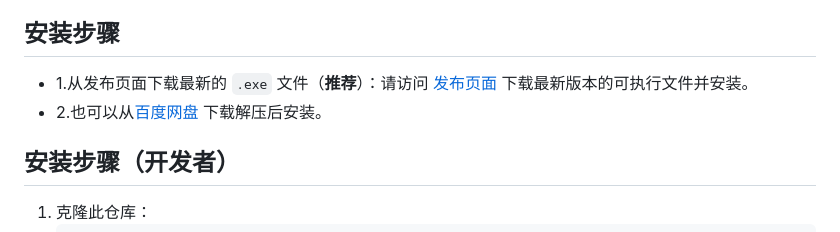
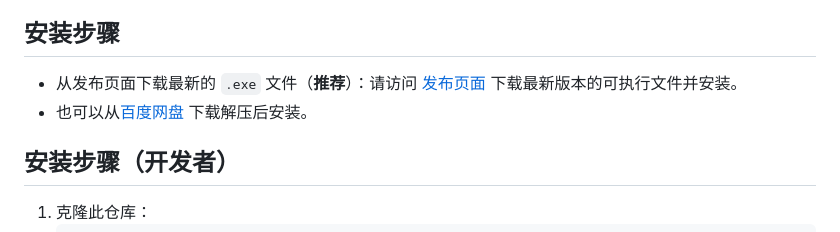
Before and after one commit to Lucas04-nhr/NekoGame, a Markdown page: README.md, the part around the change. GitHub-like rendering.

```diff
--- a/README.md
+++ b/README.md
@@ -19,8 +19,8 @@ Neko Game 是一款游戏管理应用程序，旨在通过现代化、暗色风
 - **及时获取最新版本**：支持自动更新，在新版本发布时您将会收到通知
 
 ## 安装步骤
-- 1.从发布页面下载最新的 `.exe` 文件（__推荐__）：请访问 [发布页面](https://github.com/Summer-Neko/NekoGame/releases) 下载最新版本的可执行文件并安装。
-- 2.也可以从[百度网盘](https://pan.baidu.com/s/1XO6aw1Lnk7dgrXugyTnu9A?pwd=nt1k) 下载解压后安装。
+- 从发布页面下载最新的 `.exe` 文件（__推荐__）：请访问 [发布页面](https://github.com/Summer-Neko/NekoGame/releases) 下载最新版本的可执行文件并安装。
+- 也可以从[百度网盘](https://pan.baidu.com/s/1XO6aw1Lnk7dgrXugyTnu9A?pwd=nt1k) 下载解压后安装。
 
 ## 安装步骤（开发者）
 1. 克隆此仓库：
```
